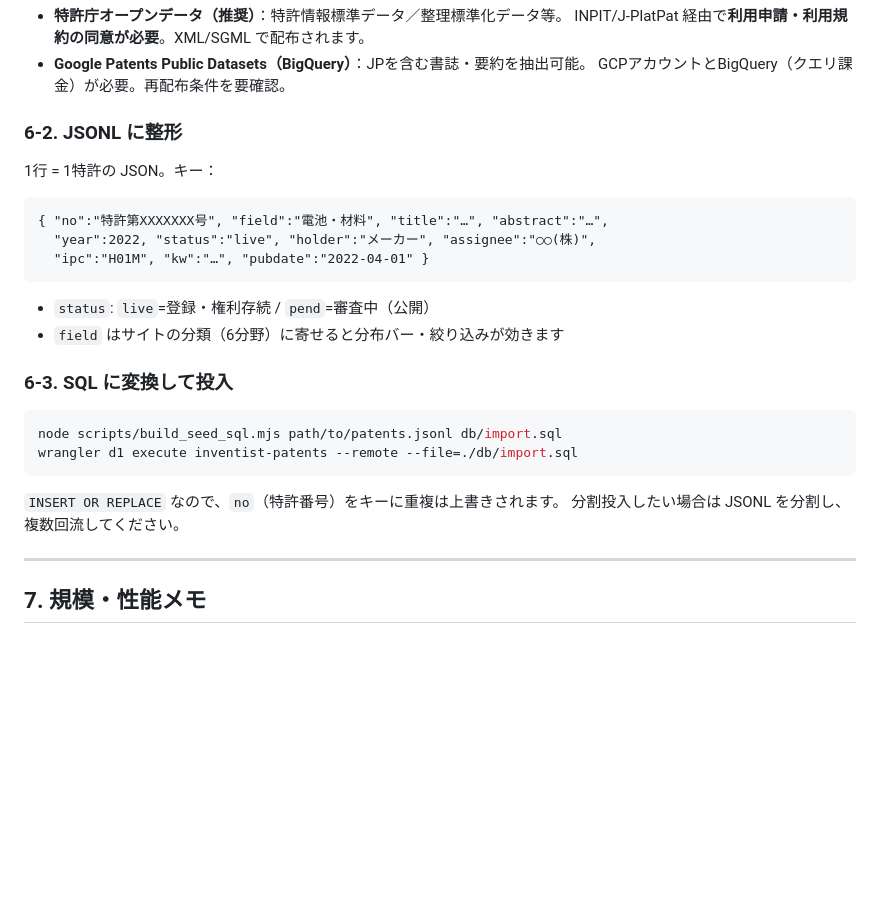
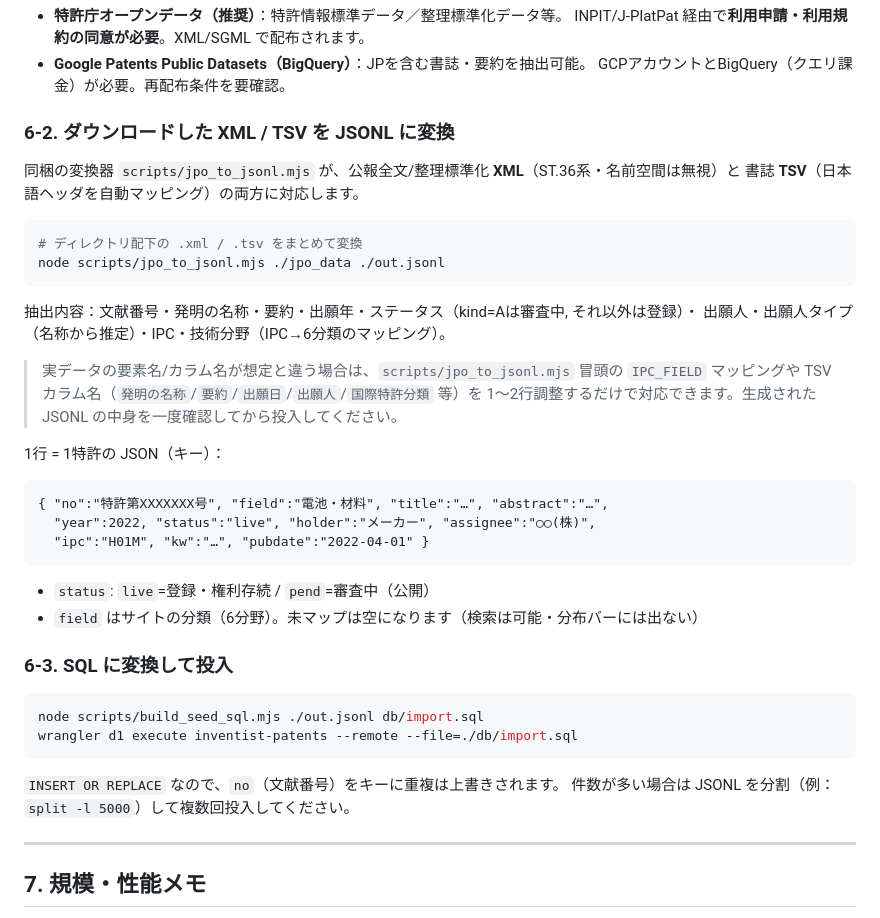
Before and after one commit to toriiyu/inventist-site, a Markdown page: DATABASE_SETUP.md, the part around the change. Drawn GitHub-style; blank space fills up the shorter version.

Commit message:
docs: setup guide references JPO converter

````diff
--- a/DATABASE_SETUP.md
+++ b/DATABASE_SETUP.md
@@ -73,26 +73,41 @@ https://inventist.jp/api/search?q=電池
 - **Google Patents Public Datasets（BigQuery）**：JPを含む書誌・要約を抽出可能。
   GCPアカウントとBigQuery（クエリ課金）が必要。再配布条件を要確認。
 
-### 6-2. JSONL に整形
+### 6-2. ダウンロードした XML / TSV を JSONL に変換
 
-1行 = 1特許の JSON。キー：
+同梱の変換器 `scripts/jpo_to_jsonl.mjs` が、公報全文/整理標準化 **XML**（ST.36系・名前空間は無視）と
+書誌 **TSV**（日本語ヘッダを自動マッピング）の両方に対応します。
+
+```bash
+# ディレクトリ配下の .xml / .tsv をまとめて変換
+node scripts/jpo_to_jsonl.mjs ./jpo_data ./out.jsonl
+```
+
+抽出内容：文献番号・発明の名称・要約・出願年・ステータス（kind=Aは審査中, それ以外は登録）・
+出願人・出願人タイプ（名称から推定）・IPC・技術分野（IPC→6分類のマッピング）。
+
+> 実データの要素名/カラム名が想定と違う場合は、`scripts/jpo_to_jsonl.mjs` 冒頭の
+> `IPC_FIELD` マッピングや TSV カラム名（`発明の名称`/`要約`/`出願日`/`出願人`/`国際特許分類` 等）を
+> 1〜2行調整するだけで対応できます。生成された JSONL の中身を一度確認してから投入してください。
+
+1行 = 1特許の JSON（キー）：
 ```
 { "no":"特許第XXXXXXX号", "field":"電池・材料", "title":"…", "abstract":"…",
   "year":2022, "status":"live", "holder":"メーカー", "assignee":"○○(株)",
   "ipc":"H01M", "kw":"…", "pubdate":"2022-04-01" }
 ```
 - `status`: `live`=登録・権利存続 / `pend`=審査中（公開）
-- `field` はサイトの分類（6分野）に寄せると分布バー・絞り込みが効きます
+- `field` はサイトの分類（6分野）。未マップは空になります（検索は可能・分布バーには出ない）
 
 ### 6-3. SQL に変換して投入
 
 ```bash
-node scripts/build_seed_sql.mjs path/to/patents.jsonl db/import.sql
+node scripts/build_seed_sql.mjs ./out.jsonl db/import.sql
 wrangler d1 execute inventist-patents --remote --file=./db/import.sql
 ```
 
-`INSERT OR REPLACE` なので、`no`（特許番号）をキーに重複は上書きされます。
-分割投入したい場合は JSONL を分割し、複数回流してください。
+`INSERT OR REPLACE` なので、`no`（文献番号）をキーに重複は上書きされます。
+件数が多い場合は JSONL を分割（例：`split -l 5000`）して複数回投入してください。
 
 ---
 
````
